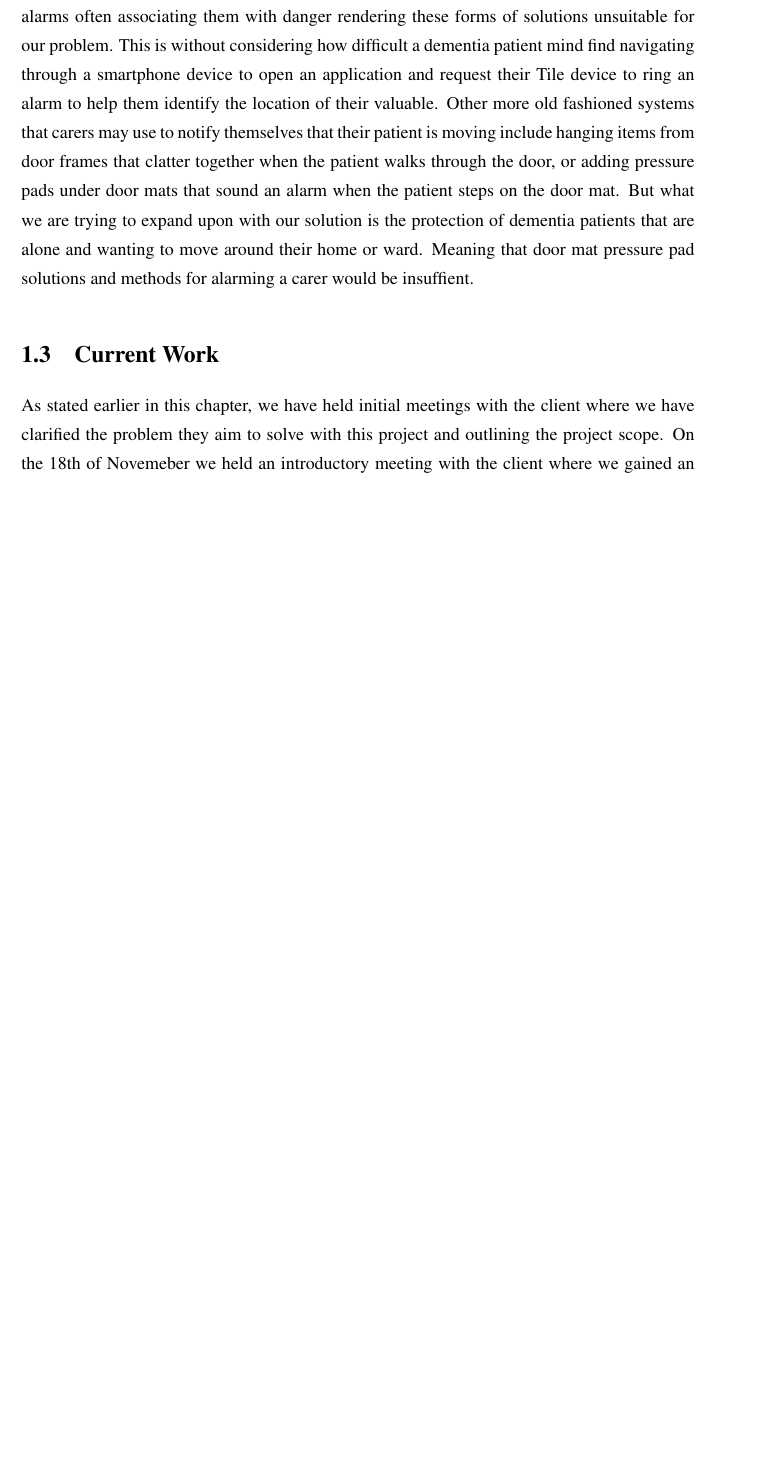
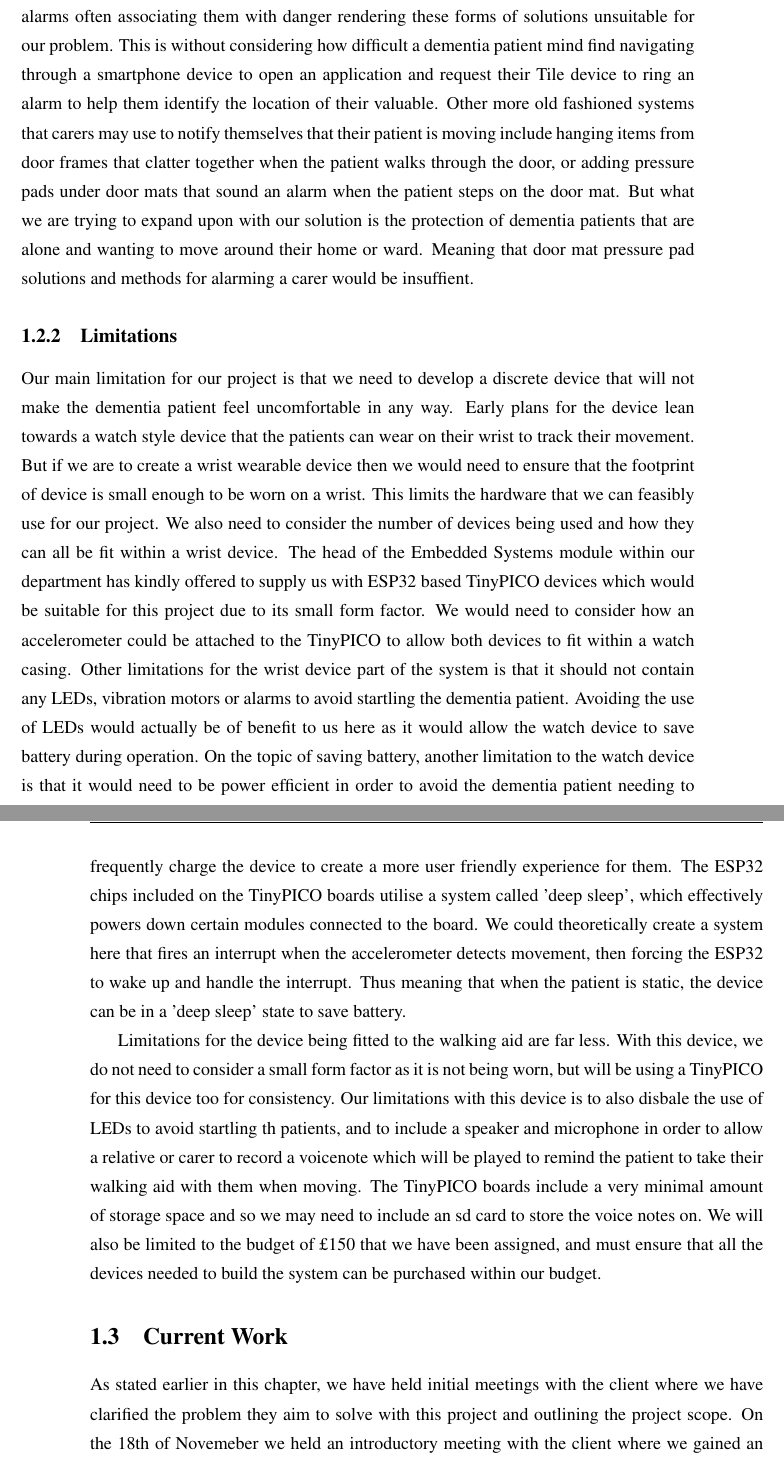
Before and after one commit to SeanCoaker/Masters-Group-Project, a LaTeX thesis (Milestone1/milestone1.tex, which reads Milestone1/chapter/topic.tex): part of page 4 of 7 before the commit and two parts of pages 4 and 5 of 7 after it, the two joined at a grey line, cut so that both start at the same text, the shorter picture padded with empty space. Compiled offline with pdfLaTeX.

Commit message:
Added content to limitations section

```diff
--- a/Milestone1/chapter/topic.tex
+++ b/Milestone1/chapter/topic.tex
@@ -11,6 +11,11 @@ Within this chapter we will detail the problem our project aims to solve along w
     \subsection{Similar Solutions}
         Current solutions include the use of locator systems that allow dementia patients to easily track down valuables such as keys or a wallet. Such systems include the Tile ecosystem which allows a dementia patient to attach a Tile device to their valuables and then use a smartphone app to fire an alarm from the Tile device that notifies the patient of the location of their valuable. As previously mentioned, dementia patients can get frightened and disorientated by the sounds of alarms often associating them with danger rendering these forms of solutions unsuitable for our problem. This is without considering how difficult a dementia patient mind find navigating through a smartphone device to open an application and request their Tile device to ring an alarm to help them identify the location of their valuable. Other more old fashioned systems that carers may use to notify themselves that their patient is moving include hanging items from door frames that clatter together when the patient walks through the door, or adding pressure pads under door mats that sound an alarm when the patient steps on the door mat. But what we are trying to expand upon with our solution is the protection of dementia patients that are alone and wanting to move around their home or ward. Meaning that door mat pressure pad solutions and methods for alarming a carer would be insuffient.
 
+        \subsection{Limitations}
+            Our main limitation for our project is that we need to develop a discrete device that will not make the dementia patient feel uncomfortable in any way. Early plans for the device lean towards a watch style device that the patients can wear on their wrist to track their movement. But if we are to create a wrist wearable device then we would need to ensure that the footprint of device is small enough to be worn on a wrist. This limits the hardware that we can feasibly use for our project. We also need to consider the number of devices being used and how they can all be fit within a wrist device. The head of the Embedded Systems module within our department has kindly offered to supply us with ESP32 based TinyPICO devices which would be suitable for this project due to its small form factor. We would need to consider how an accelerometer could be attached to the TinyPICO to allow both devices to fit within a watch casing. Other limitations for the wrist device part of the system is that it should not contain any LEDs, vibration motors or alarms to avoid startling the dementia patient. Avoiding the use of LEDs would actually be of benefit to us here as it would allow the watch device to save battery during operation. On the topic of saving battery, another limitation to the watch device is that it would need to be power efficient in order to avoid the dementia patient needing to frequently charge the device to create a more user friendly experience for them. The ESP32 chips included on the TinyPICO boards utilise a system called 'deep sleep', which effectively powers down certain modules connected to the board. We could theoretically create a system here that fires an interrupt when the accelerometer detects movement, then forcing the ESP32 to wake up and handle the interrupt. Thus meaning that when the patient is static, the device can be in a 'deep sleep' state to save battery.
+
+            Limitations for the device being fitted to the walking aid are far less. With this device, we do not need to consider a small form factor as it is not being worn, but will be using a TinyPICO for this device too for consistency. Our limitations with this device is to also disbale the use of LEDs to avoid startling th patients, and to include a speaker and microphone in order to allow a relative or carer to record a voicenote which will be played to remind the patient to take their walking aid with them when moving. The TinyPICO boards include a very minimal amount of storage space and so we may need to include an sd card to store the voice notes on. We will also be limited to the budget of £150 that we have been assigned, and must ensure that all the devices needed to build the system can be purchased within our budget.
+
 \section{Current Work}
     As stated earlier in this chapter, we have held initial meetings with the client where we have clarified the problem they aim to solve with this project and outlining the project scope. On the 18th of Novemeber we held an introductory meeting with the client where we gained an understanding of what the problem is and what kind of system the client was expecting to be produced. We clarified that we would need to gain our supply of hardware ourselves and that a budget of £150 would be allocated to us to aid with the procurement of the necessary hardware devices. However, within this initial meeting we failed to identify the final direction the client wanted the project to head down and instead came away with the option of either developing a wearable device that would detect when the dementia patient was moving, or to use a non-wearable device such as a pressure blanket that would detect when the patient had got up from where they were static. We agreed with the client that we would schedule a second meeting for the 25th of Novemeber and within that time analyse the advantages and disadvantages to each method of developing the solution. We then agreed that we would return with a solution that we thought would best suit the design brief and that would best suit the development talent available to us within our team.
 
```
Also changed, not shown: Milestone1/milestone1.pdf, 4 other files.
